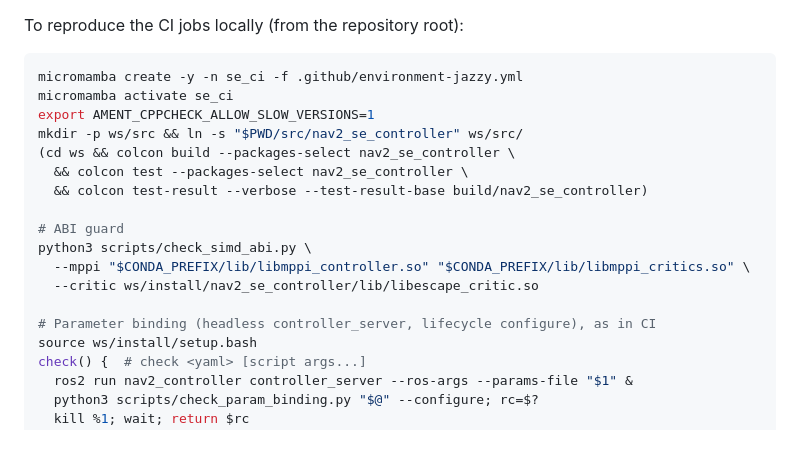
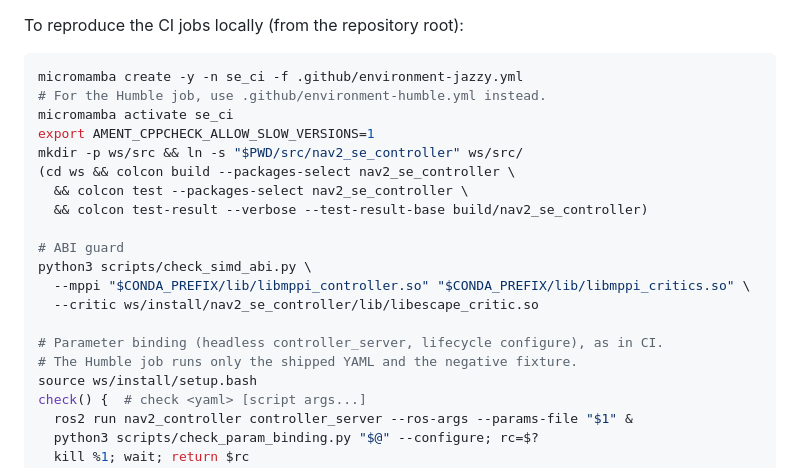
Before and after one commit to kjungmo/se-mppi-nav2, a Markdown page: README.md, the part around the change. Drawn GitHub-style; blank space fills up the shorter version.

Commit message:
docs: local CI commands name the Humble environment
Review round 2 (PR #5): after the env-creation command, "For the Humble
job, use .github/environment-humble.yml instead."; the binding block notes
that the Humble job checks only the shipped YAML and the negative fixture.
Totals on this branch: Jazzy and Humble both 286 results, 0 failures.

Claude-Session: https://claude.ai/code/session_01VvFGHGVPrBiDGetTVPK2wt

````diff
--- a/README.md
+++ b/README.md
@@ -201,6 +201,7 @@ To reproduce the CI jobs locally (from the repository root):
 
 ```bash
 micromamba create -y -n se_ci -f .github/environment-jazzy.yml
+# For the Humble job, use .github/environment-humble.yml instead.
 micromamba activate se_ci
 export AMENT_CPPCHECK_ALLOW_SLOW_VERSIONS=1
 mkdir -p ws/src && ln -s "$PWD/src/nav2_se_controller" ws/src/
@@ -213,7 +214,8 @@ python3 scripts/check_simd_abi.py \
   --mppi "$CONDA_PREFIX/lib/libmppi_controller.so" "$CONDA_PREFIX/lib/libmppi_critics.so" \
   --critic ws/install/nav2_se_controller/lib/libescape_critic.so
 
-# Parameter binding (headless controller_server, lifecycle configure), as in CI
+# Parameter binding (headless controller_server, lifecycle configure), as in CI.
+# The Humble job runs only the shipped YAML and the negative fixture.
 source ws/install/setup.bash
 check() {  # check <yaml> [script args...]
   ros2 run nav2_controller controller_server --ros-args --params-file "$1" &
````
